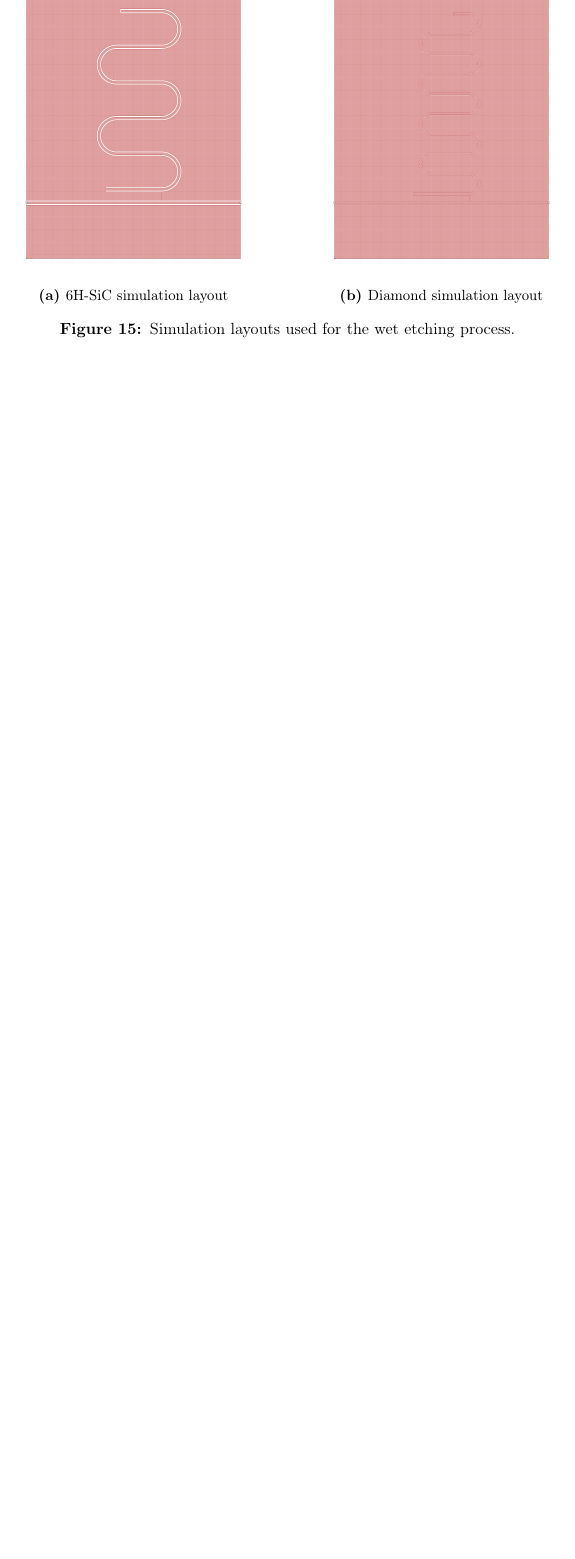
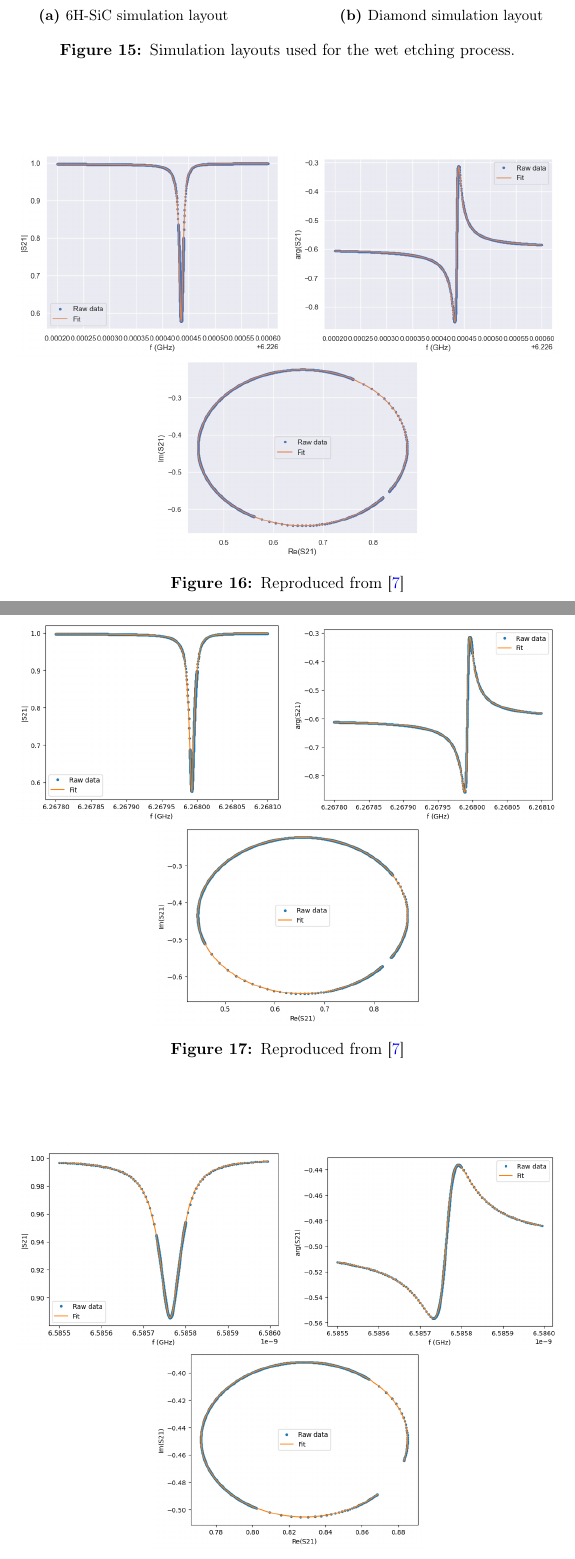
Before and after one commit to Gvitagliano/TFG, a LaTeX document (main.tex): part of page 37 of 37 before the commit and two parts of pages 37 and 38 of 38 after it, the two joined at a grey line, cut so that both start at the same text, the shorter picture padded with empty space. Compiled offline with pdfLaTeX.

Commit message:
TFG 1708 1717

```diff
--- a/main.tex
+++ b/main.tex
@@ -805,3 +805,28 @@ Due to fabrication and cryostat scheduling constraints, cryogenic measurements o
     \label{fig:sim_layouts}
 \end{figure}
 
+\section{Resonator fittings}
+
+\begin{figure}
+    \centering
+    \includegraphics[width=0.4\textwidth]{figures/4H/4H_63_80_MagF.png}
+    \includegraphics[width=0.4\textwidth]{figures/4H/4H_63_80_ArgF.png}
+    \includegraphics[width=0.4\textwidth]{figures/4H/4H_63_80_ImRe.png}
+    \caption{Reproduced from \cite{RaineeN2001}}
+    \label{app:4HFit}
+\end{figure}
+
+\begin{figure}
+    \centering
+    \includegraphics[width=0.4\textwidth]{figures/6H/6H_63G_80um_MagF.png}
+    \includegraphics[width=0.4\textwidth]{figures/6H/6H_63G_80um_ArgF.png}
+    \includegraphics[width=0.4\textwidth]{figures/6H/6H_63G_80um_ImRe.png}
+    \caption{Reproduced from \cite{RaineeN2001}}
+    \label{app:6HFit}
+\end{figure}
+
+\begin{figure}
+    \centering
+    \includegraphics[width=0.4\textwidth]{figures/Diamond/diamond_66G_50u_MagF.png}
+    \includegraphics[width=0.4\textwidth]{figures/Diamond/diamond_66G_50u_ArgF.png}
+    \includegraphics[width=0.4\textwidth]{figures/Diamond/diamond_66G_50u_ImRe.png}
```
Also changed, not shown: figures/6H/6H_63G_80um_ArgF.png (renamed from figures/6H/6H_63G_70um_ArgF.png), figures/6H/6H_63G_80um_ImRe.png (renamed from figures/6H/6H_63G_70um_ImRe.png), figures/6H/6H_63G_80um_MagF.png (renamed from figures/6H/6H_63G_70um_MagF.png), main.pdf, main.tex (28 more changed lines), 7 other files.
